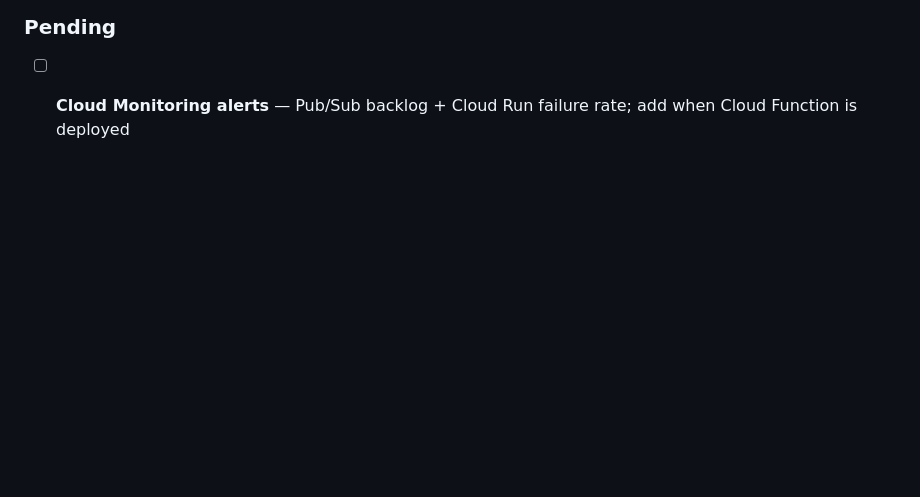
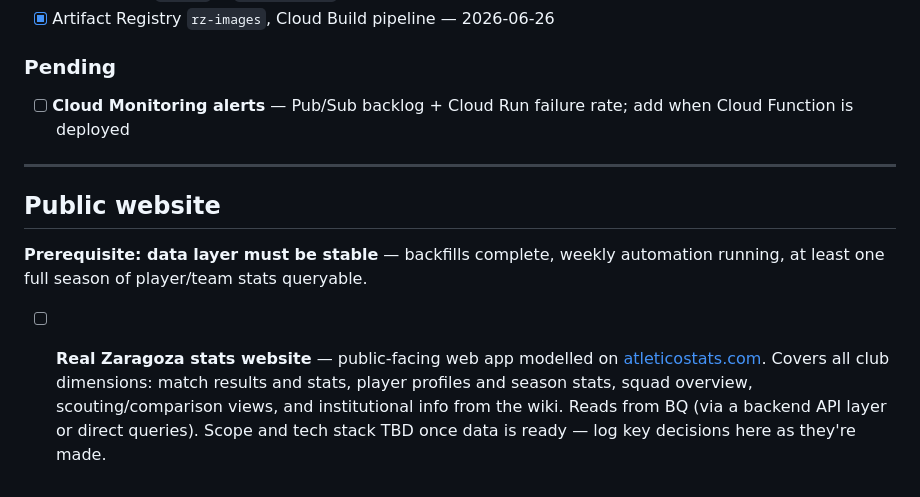
Before and after one commit to robertsoliva/Real-Zaragoza, a Markdown page: next-actions.md, the part around the change. Rendered like a GitHub page; blank space fills up the shorter version.

Commit message:
chore(next-actions): add public website section (atleticostats-style)
Tracks the long-term goal of a Real Zaragoza stats + club-info web app,
gated on the data layer being stable. Scope and tech stack TBD.

Co-Authored-By: Claude Sonnet 4.6 <noreply@anthropic.com>

```diff
--- a/next-actions.md
+++ b/next-actions.md
@@ -63,3 +63,11 @@ Running backlog for this repo. Not a wiki — tracks what to *build*. Move items
 
 ### Pending
 - [ ] **Cloud Monitoring alerts** — Pub/Sub backlog + Cloud Run failure rate; add when Cloud Function is deployed
+
+---
+
+## Public website
+
+**Prerequisite: data layer must be stable** — backfills complete, weekly automation running, at least one full season of player/team stats queryable.
+
+- [ ] **Real Zaragoza stats website** — public-facing web app modelled on [atleticostats.com](https://atleticostats.com/home). Covers all club dimensions: match results and stats, player profiles and season stats, squad overview, scouting/comparison views, and institutional info from the wiki. Reads from BQ (via a backend API layer or direct queries). Scope and tech stack TBD once data is ready — log key decisions here as they're made.
```
